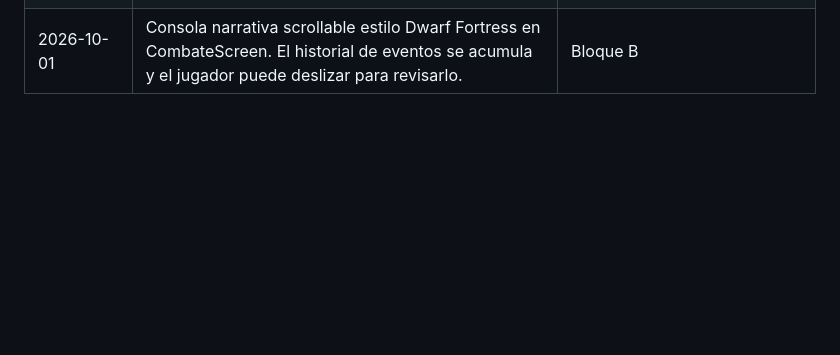
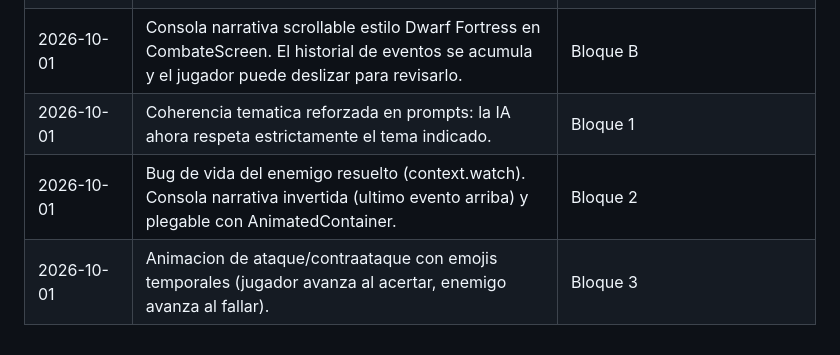
Before and after one commit to andrespitta7-debug/backend, a Markdown page: docs/ESTADO_ACTUAL.md, the part around the change. Drawn GitHub-style; blank space fills up the shorter version.

Commit message:
docs: bitacora bloques 1, 2 y 3

```diff
--- a/docs/ESTADO_ACTUAL.md
+++ b/docs/ESTADO_ACTUAL.md
@@ -207,3 +207,6 @@ y el docente: `feature/SYSQ-XX` → `dev` → `preprod` → `main`. |
 | 2026-10-01 | Menu principal rediseñado en grid 2x2 con tarjetas centradas y estilo tablero de aventuras. | Bloque C |
 | 2026-10-01 | Prompt universal del narrador: la IA ya no está limitada a contenido de Ingenieria de Sistemas, ahora genera para cualquier tema. | Bloque A |
 | 2026-10-01 | Consola narrativa scrollable estilo Dwarf Fortress en CombateScreen. El historial de eventos se acumula y el jugador puede deslizar para revisarlo. | Bloque B |
+| 2026-10-01 | Coherencia tematica reforzada en prompts: la IA ahora respeta estrictamente el tema indicado. | Bloque 1 |
+| 2026-10-01 | Bug de vida del enemigo resuelto (context.watch). Consola narrativa invertida (ultimo evento arriba) y plegable con AnimatedContainer. | Bloque 2 |
+| 2026-10-01 | Animacion de ataque/contraataque con emojis temporales (jugador avanza al acertar, enemigo avanza al fallar). | Bloque 3 |
```
